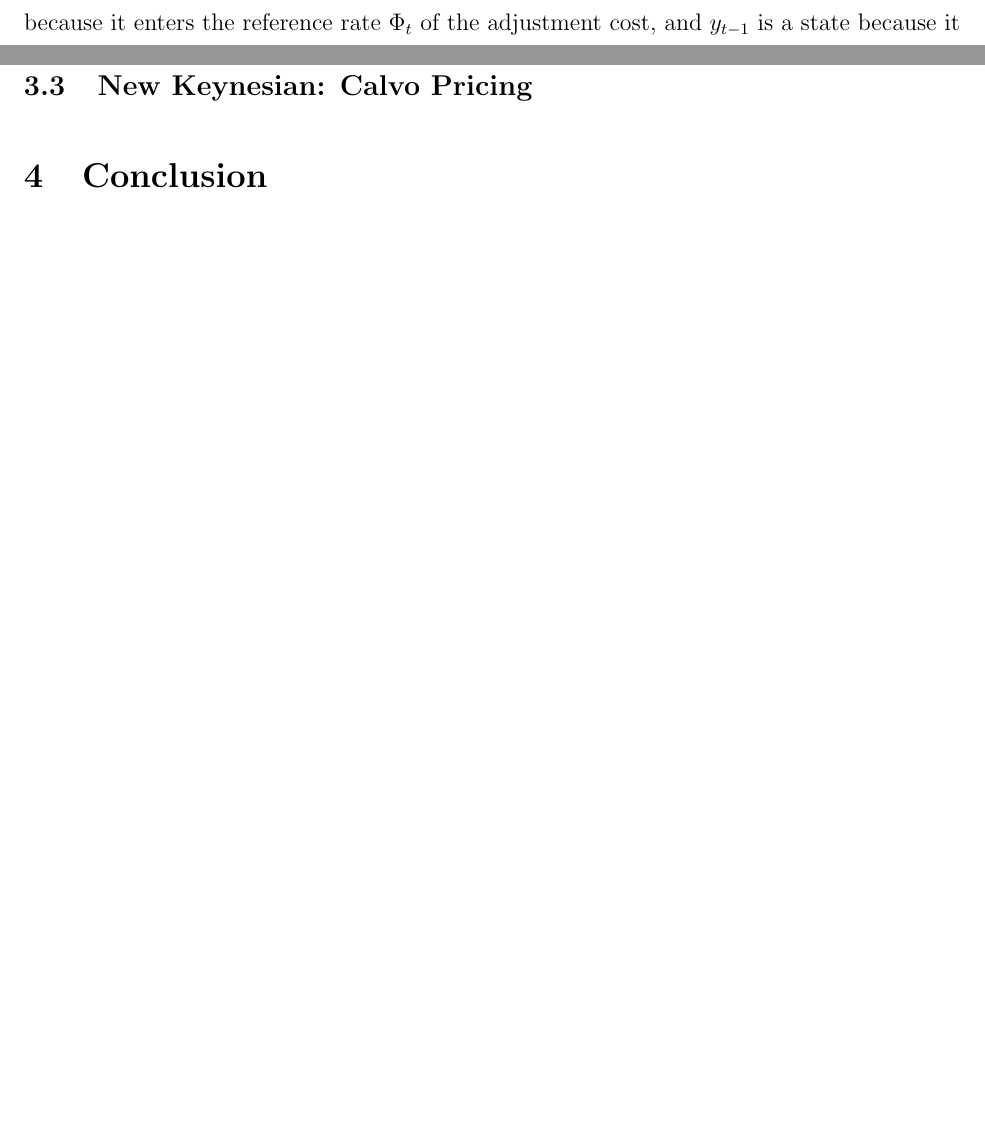
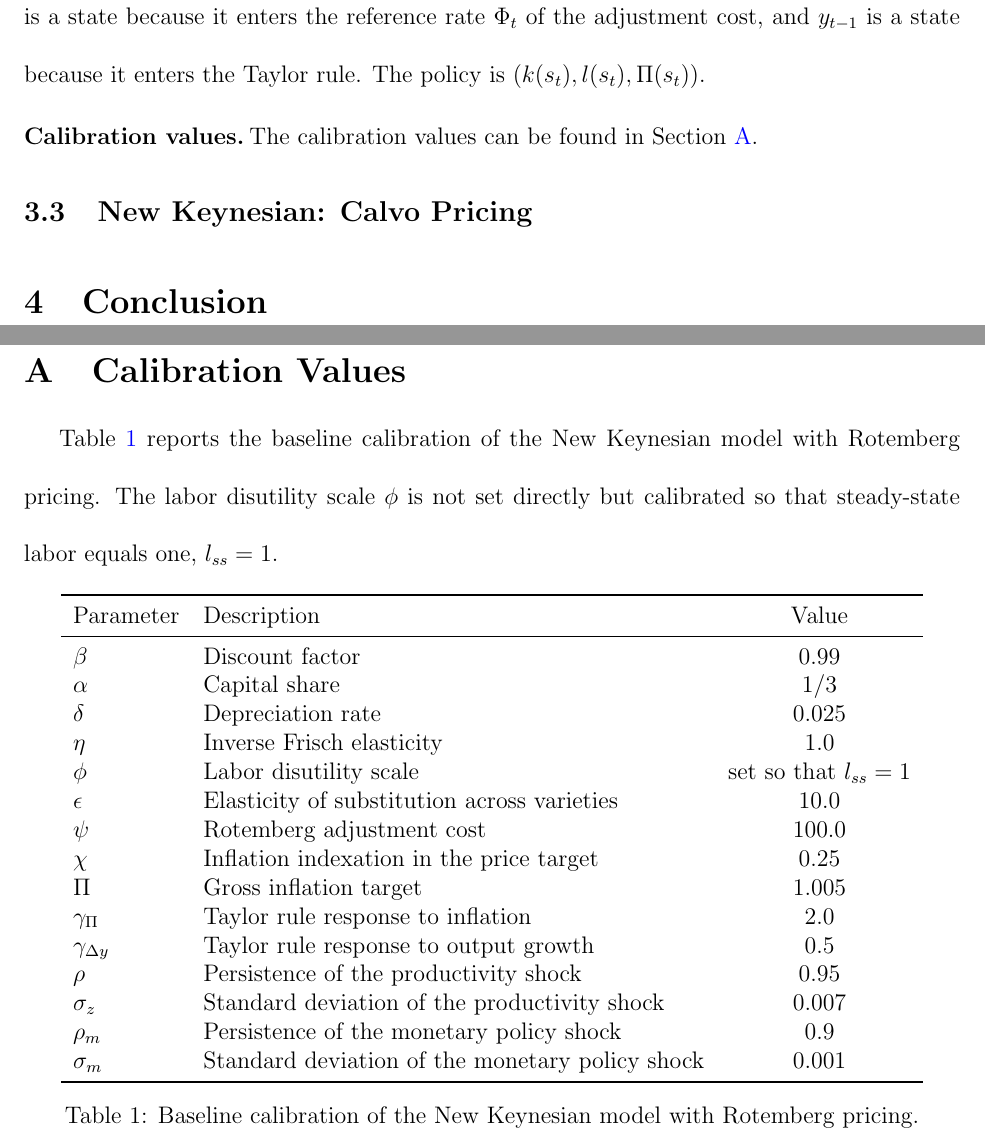
Before and after one commit to janrosa1/sampling_pretraining_draft, a LaTeX paper (paper/sampling.tex): two parts of pages 8 and 9 of 13 before the commit and two parts of pages 9 and 10 of 14 after it, joined at a grey line, cut so that both start at the same text, the shorter picture padded with empty space. Compiled offline with pdfLaTeX.

Commit message:
paper: add economy overview, firm-i subscripts, policy notation, and Calibration Values appendix
Co-Authored-By: Claude Opus 4.8 <noreply@anthropic.com>

```diff
--- a/paper/sampling.tex
+++ b/paper/sampling.tex
@@ -320,7 +321,9 @@ z_t &= \rho z_{t-1} + \sigma_z \varepsilon_{z,t}, \\
 \end{align}
 with $\varepsilon_{z,t}, \varepsilon_{m,t} \sim \mathcal{N}(0,1)$.
 
-\paragraph{State and policy.} The state is $s_t = (z_t, k_{t-1}, \xi_t, \Pi_{t-1}, y_{t-1})$. Lagged inflation $\Pi_{t-1}$ is a state because it enters the reference rate $\Phi_t$ of the adjustment cost, and $y_{t-1}$ is a state because it enters the Taylor rule. The policy is $(k_t, l_t, \Pi_t)$.
+\paragraph{State space and policy.} The state is $s_t = (z_t, k_{t-1}, \xi_t, \Pi_{t-1}, y_{t-1})$. Lagged inflation $\Pi_{t-1}$ is a state because it enters the reference rate $\Phi_t$ of the adjustment cost, and $y_{t-1}$ is a state because it enters the Taylor rule. The policy is $\left(k(s_t), l(s_t), \Pi(s_t)\right)$.
+
+\paragraph{Calibration values.} The calibration values can be found in \cref{app:calibration}.
 
 \subsection{New Keynesian: Calvo Pricing}\label{sec:app-calvo}
 
@@ -332,3 +335,33 @@ with $\varepsilon_{z,t}, \varepsilon_{m,t} \sim \mathcal{N}(0,1)$.
 
 \newpage
 
+\appendix
+
+\section{Calibration Values}\label{app:calibration}
+
+\Cref{tab:calib-nk-rotemberg} reports the baseline calibration of the New Keynesian model with Rotemberg pricing. The labor disutility scale $\phi$ is not set directly but calibrated so that steady-state labor equals one, $l_{ss} = 1$.
+
+\begin{table}[h!]
+\centering
+\begin{tabular}{llc}
+\toprule
+Parameter & Description & Value \\
+\midrule
+$\beta$ & Discount factor & $0.99$ \\
+$\alpha$ & Capital share & $1/3$ \\
+$\delta$ & Depreciation rate & $0.025$ \\
+$\eta$ & Inverse Frisch elasticity & $1.0$ \\
+$\phi$ & Labor disutility scale & set so that $l_{ss} = 1$ \\
+$\epsilon$ & Elasticity of substitution across varieties & $10.0$ \\
+$\psi$ & Rotemberg adjustment cost & $100.0$ \\
+$\chi$ & Inflation indexation in the price target & $0.25$ \\
+$\Pi$ & Gross inflation target & $1.005$ \\
+$\gamma_\Pi$ & Taylor rule response to inflation & $2.0$ \\
+$\gamma_{\Delta y}$ & Taylor rule response to output growth & $0.5$ \\
+$\rho$ & Persistence of the productivity shock & $0.95$ \\
+$\sigma_z$ & Standard deviation of the productivity shock & $0.007$ \\
+$\rho_m$ & Persistence of the monetary policy shock & $0.9$ \\
+$\sigma_m$ & Standard deviation of the monetary policy shock & $0.001$ \\
+\bottomrule
+\end{tabular}
+\caption{Baseline calibration of the New Keynesian model with Rotemberg pricing.}
```
Also changed, not shown: paper/sampling.pdf, paper/sampling.tex (14 more changed lines).
